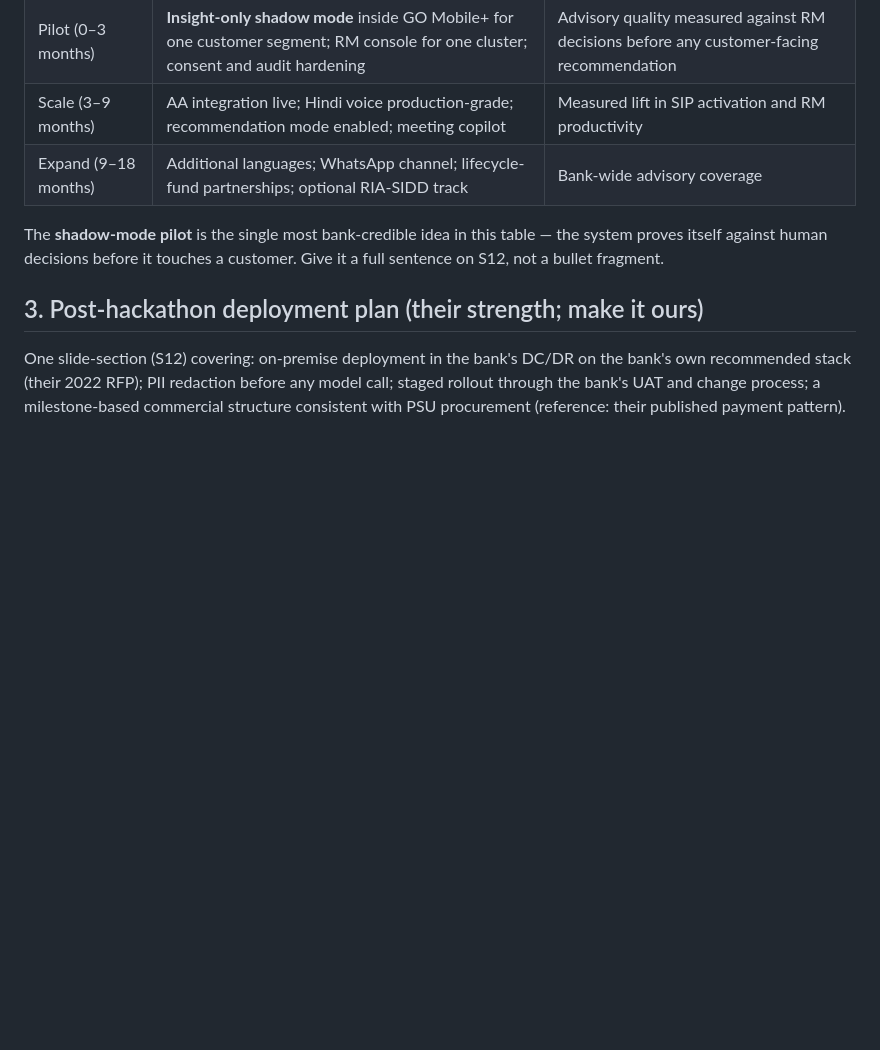
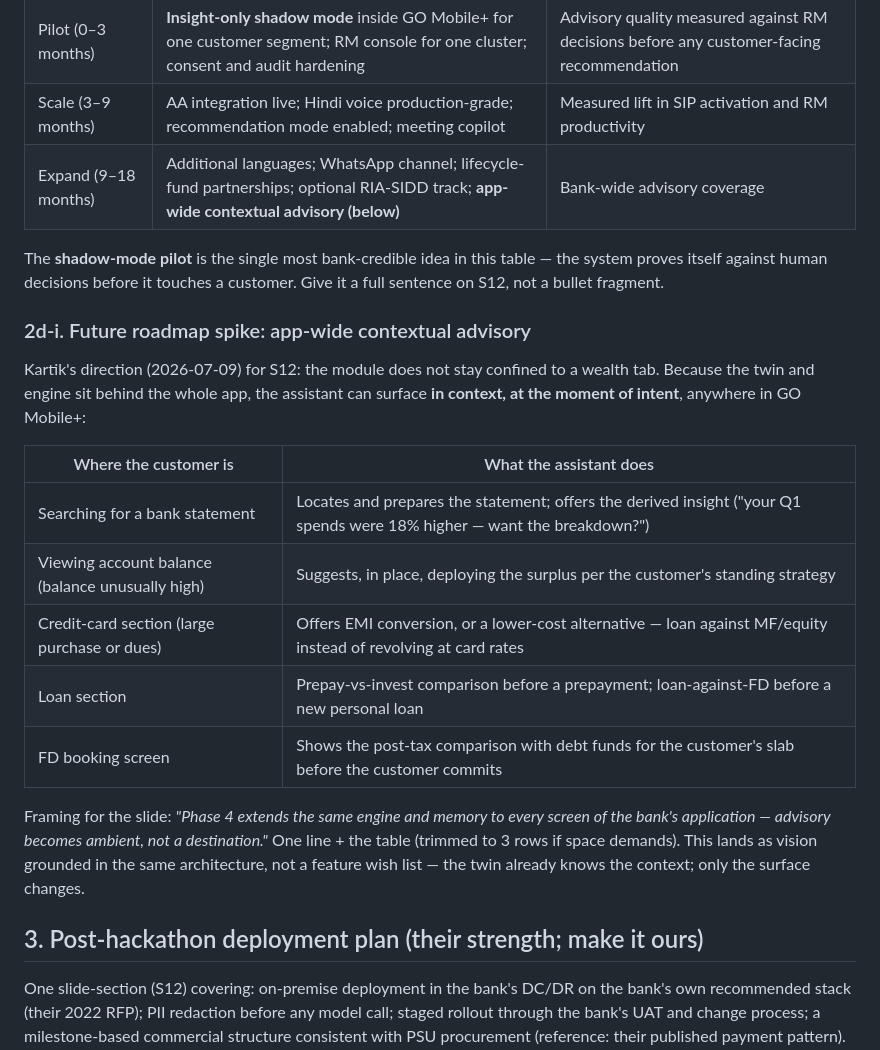
Before and after one commit to Aczetic/wealth-advisory-os, a Markdown page: deck/DECK-DIRECTION-JYOTI.md, the part around one of its changes. Drawn GitHub-style; blank space fills up the shorter version.

```diff
--- a/deck/DECK-DIRECTION-JYOTI.md
+++ b/deck/DECK-DIRECTION-JYOTI.md
@@ -96,11 +121,31 @@ Their time-bound roadmap table reads as a deployment plan, not a wish list. Ours
 | Hackathon | End-to-end spine on sandbox APIs: twin, engine, avatar, RM view (PoC already runs with 36 engine tests) | Working prototype on IDBI sandbox data |
 | Pilot (0–3 months) | **Insight-only shadow mode** inside GO Mobile+ for one customer segment; RM console for one cluster; consent and audit hardening | Advisory quality measured against RM decisions before any customer-facing recommendation |
 | Scale (3–9 months) | AA integration live; Hindi voice production-grade; recommendation mode enabled; meeting copilot | Measured lift in SIP activation and RM productivity |
-| Expand (9–18 months) | Additional languages; WhatsApp channel; lifecycle-fund partnerships; optional RIA-SIDD track | Bank-wide advisory coverage |
+| Expand (9–18 months) | Additional languages; WhatsApp channel; lifecycle-fund partnerships; optional RIA-SIDD track; **app-wide contextual advisory (below)** | Bank-wide advisory coverage |
 
 The **shadow-mode pilot** is the single most bank-credible idea in this table — the
 system proves itself against human decisions before it touches a customer. Give it a
 full sentence on S12, not a bullet fragment.
+
+### 2d-i. Future roadmap spike: app-wide contextual advisory
+
+Kartik's direction (2026-07-09) for S12: the module does not stay confined to a wealth
+tab. Because the twin and engine sit behind the whole app, the assistant can surface
+**in context, at the moment of intent**, anywhere in GO Mobile+:
+
+| Where the customer is | What the assistant does |
+|---|---|
+| Searching for a bank statement | Locates and prepares the statement; offers the derived insight ("your Q1 spends were 18% higher — want the breakdown?") |
+| Viewing account balance (balance unusually high) | Suggests, in place, deploying the surplus per the customer's standing strategy |
+| Credit-card section (large purchase or dues) | Offers EMI conversion, or a lower-cost alternative — loan against MF/equity instead of revolving at card rates |
+| Loan section | Prepay-vs-invest comparison before a prepayment; loan-against-FD before a new personal loan |
+| FD booking screen | Shows the post-tax comparison with debt funds for the customer's slab before the customer commits |
+
+Framing for the slide: *"Phase 4 extends the same engine and memory to every screen of
+the bank's application — advisory becomes ambient, not a destination."* One line + the
+table (trimmed to 3 rows if space demands). This lands as vision grounded in the same
+architecture, not a feature wish list — the twin already knows the context; only the
+surface changes.
 
 ## 3. Post-hackathon deployment plan (their strength; make it ours)
 
```
Also changed, not shown: other parts of deck/DECK-DIRECTION-JYOTI.md (+25 -0 lines).
